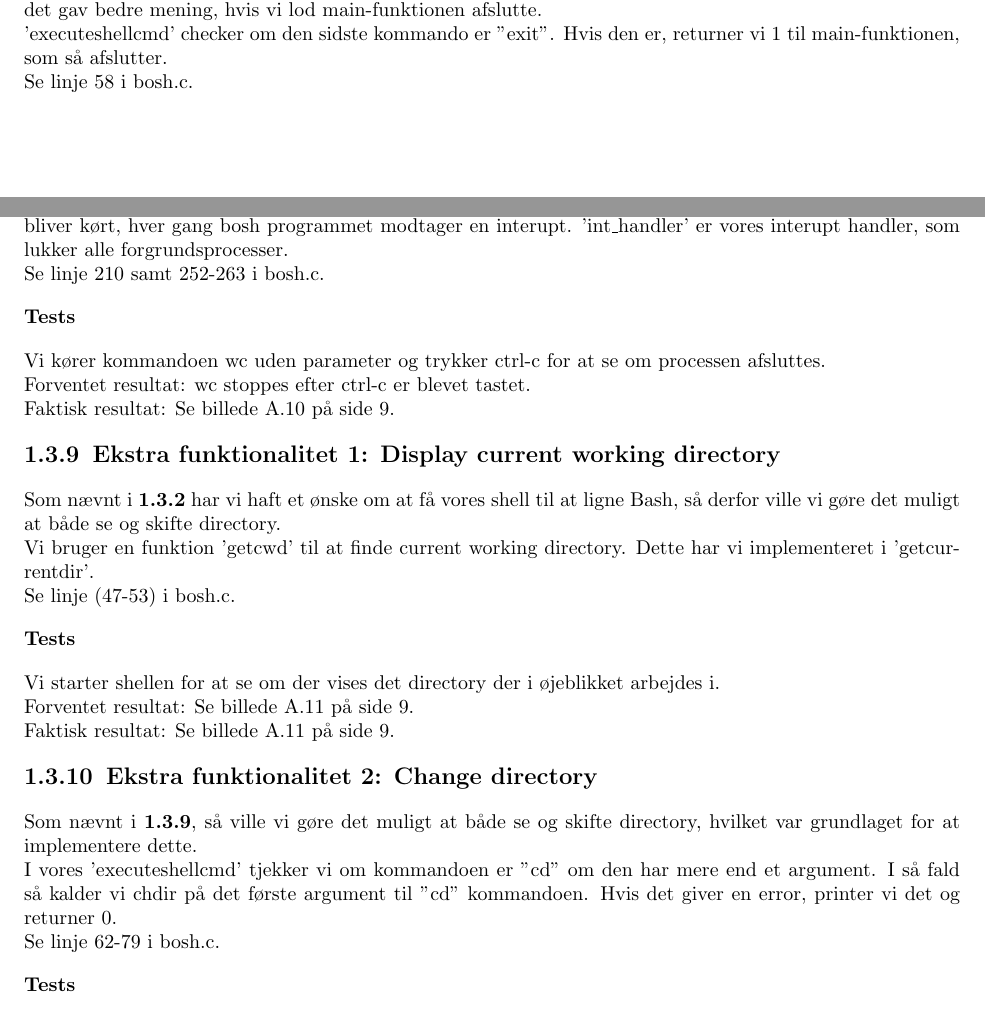
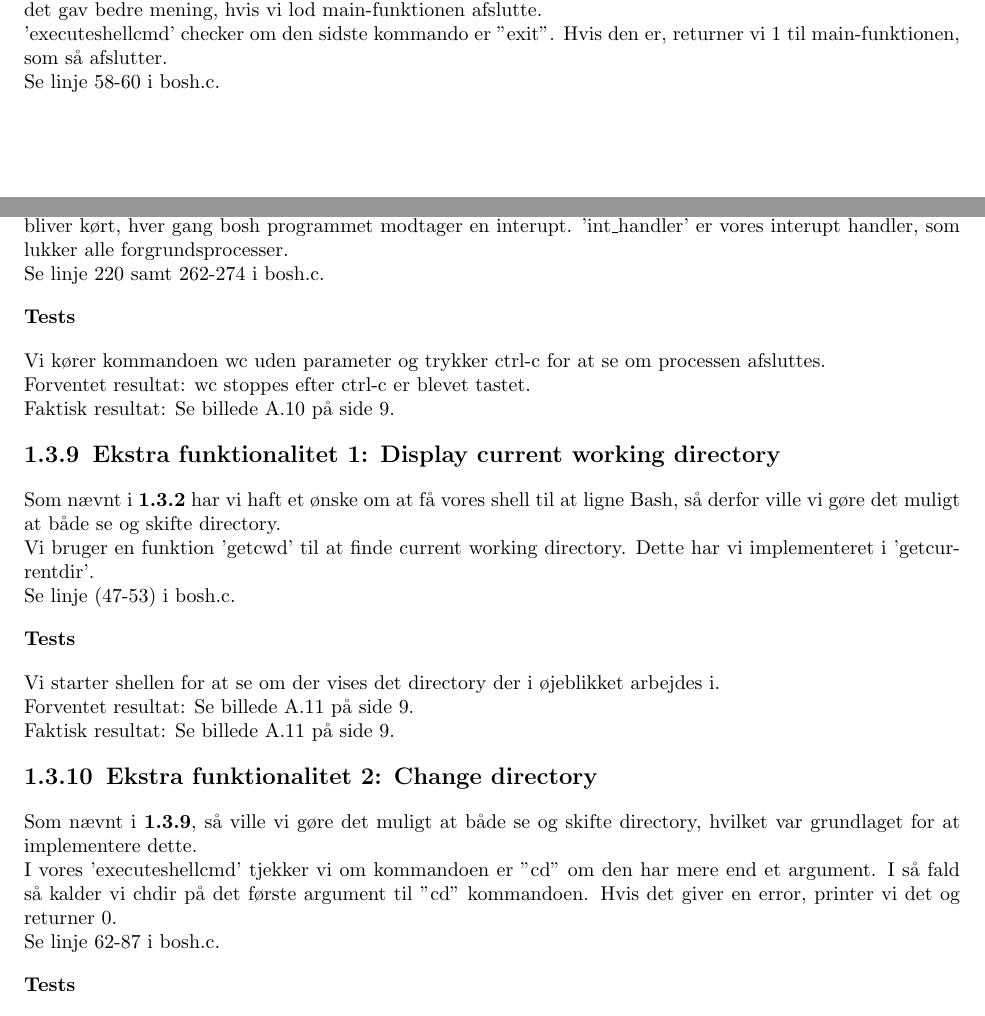
Before and after one commit to esfdk/BOSC, a LaTeX document (Reports/oo1report/MainReportFile.tex, which reads Reports/oo1report/Parts/MainPart.tex): two parts of pages 5 and 6 of 22, joined at a grey line, cut so that both start at the same text. Compiled offline with pdfLaTeX.

Commit message:
fixed last line number issues

```diff
--- a/Reports/oo1report/Parts/MainPart.tex
+++ b/Reports/oo1report/Parts/MainPart.tex
@@ -109,7 +109,7 @@ Test: Vi starter med at køre kommandoen ls i shellen, og derefter prøver vi at
 \label{D7}
 Første iteration af denne delopgave terminerede bare bosh (med exit(0)), men dette ændrede vi, da vi følte det gav bedre mening, hvis vi lod main-funktionen afslutte.
 \\'executeshellcmd' checker om den sidste kommando er "exit". Hvis den er, returner vi 1 til main-funktionen, som så afslutter.
-\\Se linje 58 i bosh.c.
+\\Se linje 58-60 i bosh.c.
 \subsubsection{Tests}
 Vi starter shellen og kører exit kommandoen.
 \\Forventet resultat: Shellen afsluttes.
@@ -119,7 +119,7 @@ Vi starter shellen og kører exit kommandoen.
 \label{D8}
 Vores første implementation af Ctrl+C funktionaliteten stoppede alle processer (både forgrunds- og baggrundsprocesser). Dette lavede vi dog om, så det matchede måden, som Bash håndterer Cntrl+C signals. Vi har ikke implementeret en mulighed for at hente baggrundsprocesser frem i forgrunden, hvilket gør, at vi ikke kan afslutte baggrundsprocesser, medmindre de selv terminerer. Sådan funktionalitet bør være højt på dagsordenen, hvis man udvider funktionaliteten af BoSh.
 \\I begyndelsen af vores main-metode, kalder vi 'signal(SIGINT, int\_handler)'. Dette betyder, at 'int\_handler' bliver kørt, hver gang bosh programmet modtager en interupt. 'int\_handler' er vores interupt handler, som lukker alle forgrundsprocesser.
-\\Se linje 210 samt 252-263 i bosh.c.
+\\Se linje 220 samt 262-274 i bosh.c.
 \subsubsection{Tests}
 Vi kører kommandoen wc uden parameter og trykker ctrl-c for at se om processen afsluttes.
 \\Forventet resultat: wc stoppes efter ctrl-c er blevet tastet.
@@ -139,7 +139,7 @@ Vi starter shellen for at se om der vises det directory der i øjeblikket arbejd
 \label{E2}
 Som nævnt i \textbf{\ref{E1}}, så ville vi gøre det muligt at både se og skifte directory, hvilket var grundlaget for at implementere dette.
 \\I vores 'executeshellcmd' tjekker vi om kommandoen er "cd" om den har mere end et argument. I så fald så kalder vi chdir på det første argument til "cd" kommandoen. Hvis det giver en error, printer vi det og returner 0.
-\\Se linje 62-79 i bosh.c.
+\\Se linje 62-87 i bosh.c.
 \subsubsection{Tests}
 Vi går ind i vores shell og prøver derefter at skifte til andet directory end det der arbejdes i.
 \\Forventet resultat: Se billede \ref{Test10} på side \pageref{Test10}.
```
